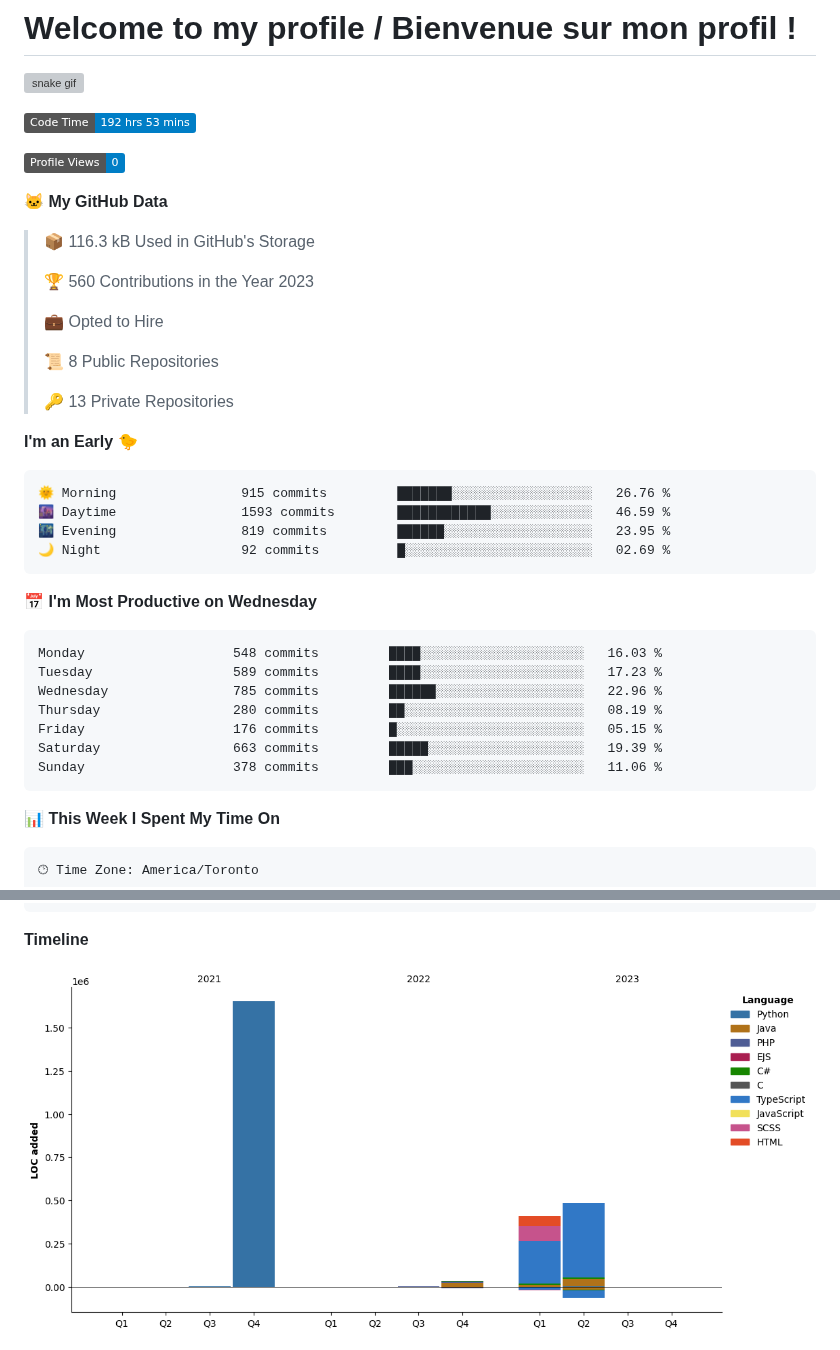
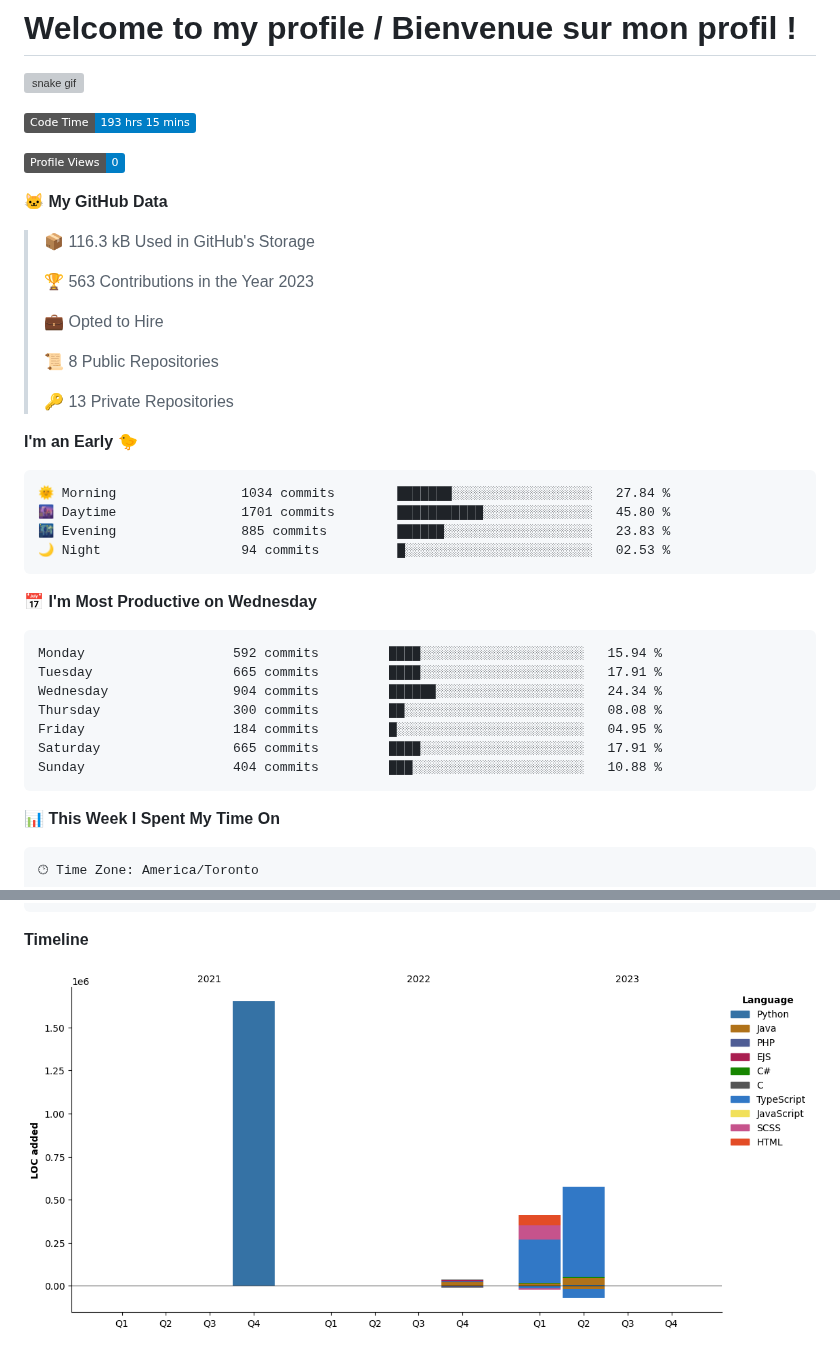
Before and after one commit to wolf-361/wolf-361, a Markdown page: README.md, 2 parts joined by grey strips. Drawn GitHub-style; pictures changed too: assets/bar_graph.png; badges without logos; grey boxes are pictures that could not be loaded.

Commit message:
Updated with Dev Metrics

````diff
--- a/README.md
+++ b/README.md
@@ -3,7 +3,7 @@
 ![snake gif](https://github.com/wolf-361/wolf-361/blob/output/github-contribution-grid-snake.svg)
 
 <!--START_SECTION:waka-->
-![Code Time](http://img.shields.io/badge/Code%20Time-192%20hrs%2053%20mins-blue)
+![Code Time](http://img.shields.io/badge/Code%20Time-193%20hrs%2015%20mins-blue)
 
 ![Profile Views](http://img.shields.io/badge/Profile%20Views-0-blue)
 
@@ -11,7 +11,7 @@
 
 > 📦 116.3 kB Used in GitHub's Storage
  >
-> 🏆 560 Contributions in the Year 2023
+> 🏆 563 Contributions in the Year 2023
  >
 > 💼 Opted to Hire
  >
@@ -22,21 +22,21 @@
 **I'm an Early 🐤**
 
 ```text
-🌞 Morning                915 commits         ███████░░░░░░░░░░░░░░░░░░   26.76 %
-🌆 Daytime                1593 commits        ████████████░░░░░░░░░░░░░   46.59 %
-🌃 Evening                819 commits         ██████░░░░░░░░░░░░░░░░░░░   23.95 %
-🌙 Night                  92 commits          █░░░░░░░░░░░░░░░░░░░░░░░░   02.69 %
+🌞 Morning                1034 commits        ███████░░░░░░░░░░░░░░░░░░   27.84 %
+🌆 Daytime                1701 commits        ███████████░░░░░░░░░░░░░░   45.80 %
+🌃 Evening                885 commits         ██████░░░░░░░░░░░░░░░░░░░   23.83 %
+🌙 Night                  94 commits          █░░░░░░░░░░░░░░░░░░░░░░░░   02.53 %
 ```
 📅 **I'm Most Productive on Wednesday**
 
 ```text
-Monday                   548 commits         ████░░░░░░░░░░░░░░░░░░░░░   16.03 %
-Tuesday                  589 commits         ████░░░░░░░░░░░░░░░░░░░░░   17.23 %
-Wednesday                785 commits         ██████░░░░░░░░░░░░░░░░░░░   22.96 %
-Thursday                 280 commits         ██░░░░░░░░░░░░░░░░░░░░░░░   08.19 %
-Friday                   176 commits         █░░░░░░░░░░░░░░░░░░░░░░░░   05.15 %
-Saturday                 663 commits         █████░░░░░░░░░░░░░░░░░░░░   19.39 %
-Sunday                   378 commits         ███░░░░░░░░░░░░░░░░░░░░░░   11.06 %
+Monday                   592 commits         ████░░░░░░░░░░░░░░░░░░░░░   15.94 %
+Tuesday                  665 commits         ████░░░░░░░░░░░░░░░░░░░░░   17.91 %
+Wednesday                904 commits         ██████░░░░░░░░░░░░░░░░░░░   24.34 %
+Thursday                 300 commits         ██░░░░░░░░░░░░░░░░░░░░░░░   08.08 %
+Friday                   184 commits         █░░░░░░░░░░░░░░░░░░░░░░░░   04.95 %
+Saturday                 665 commits         ████░░░░░░░░░░░░░░░░░░░░░   17.91 %
+Sunday                   404 commits         ███░░░░░░░░░░░░░░░░░░░░░░   10.88 %
 ```
 
 
````
Also changed, not shown: other parts of README.md (+1 -1 lines).
